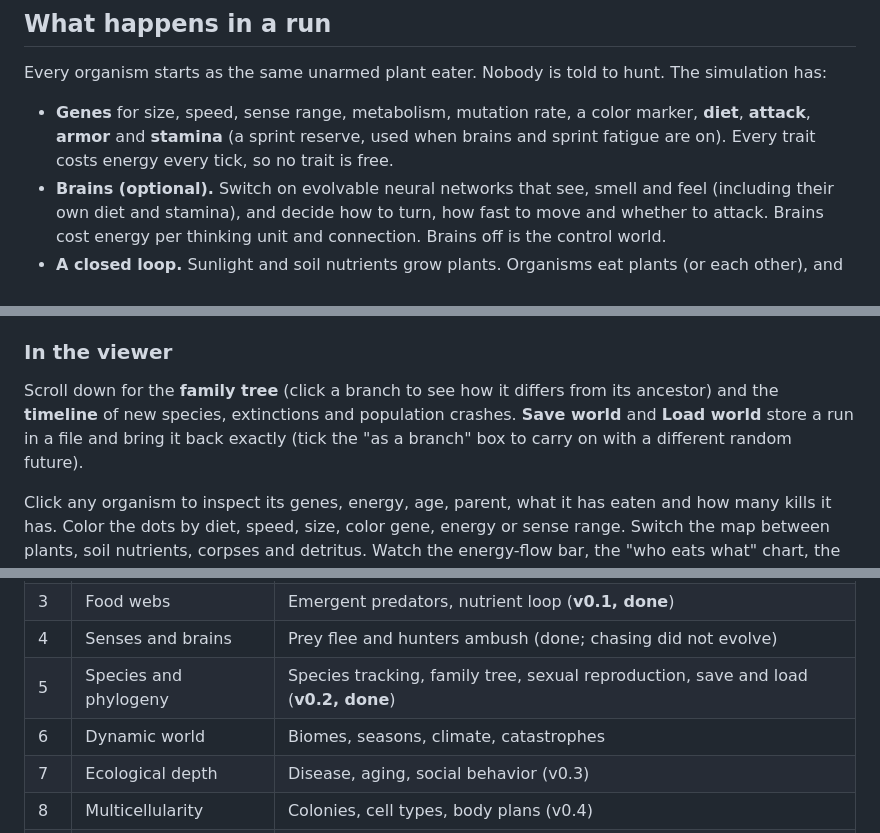
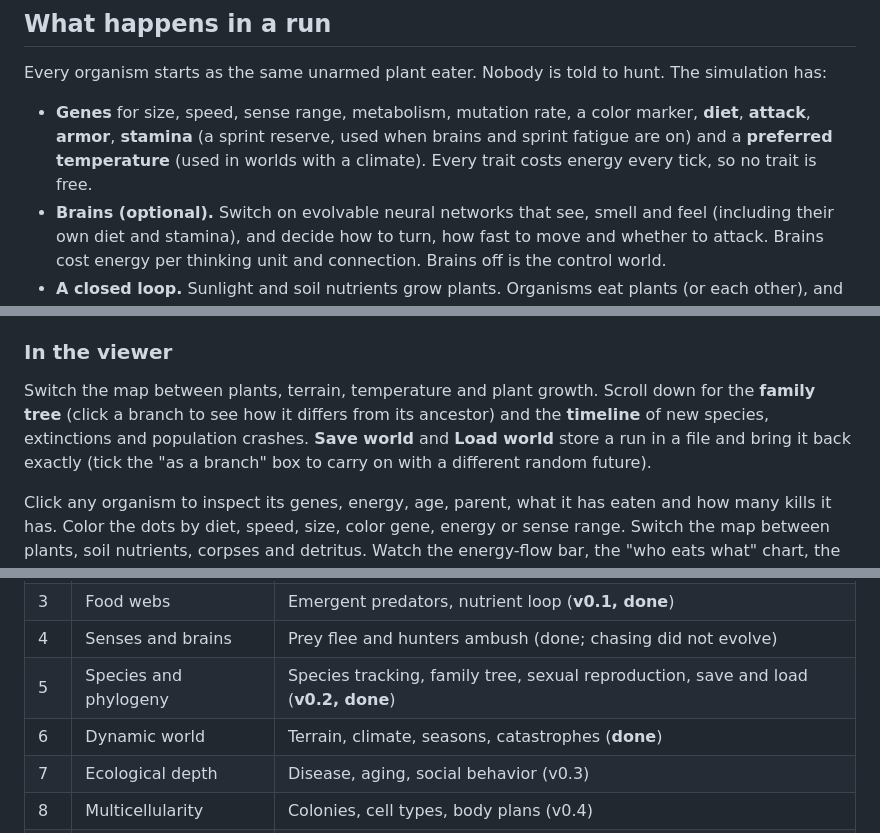
Before and after one commit to ge0ffr3y/evolution-sim, a Markdown page: README.md, 3 parts joined by grey strips. Drawn GitHub-style.

```diff
--- a/README.md
+++ b/README.md
@@ -20,7 +20,7 @@ Nobody is told to be a predator, a herbivore or a scavenger. Those roles, along
 
 Every organism starts as the same unarmed plant eater. Nobody is told to hunt. The simulation has:
 
-- **Genes** for size, speed, sense range, metabolism, mutation rate, a color marker, **diet**, **attack**, **armor** and **stamina** (a sprint reserve, used when brains and sprint fatigue are on). Every trait costs energy every tick, so no trait is free.
+- **Genes** for size, speed, sense range, metabolism, mutation rate, a color marker, **diet**, **attack**, **armor**, **stamina** (a sprint reserve, used when brains and sprint fatigue are on) and a **preferred temperature** (used in worlds with a climate). Every trait costs energy every tick, so no trait is free.
 - **Brains (optional).** Switch on evolvable neural networks that see, smell and feel (including their own diet and stamina), and decide how to turn, how fast to move and whether to attack. Brains cost energy per thinking unit and connection. Brains off is the control world.
 - **A closed loop.** Sunlight and soil nutrients grow plants. Organisms eat plants (or each other), and eating, dying and rotting return matter to the soil as detritus, which turns back into nutrients. Newborns are built from nutrients in the soil they are born on, so soil limits the population.
 - **Two ledgers, both checked by tests.** Energy flows one way (sun, plants, eaters, heat) and the books balance to better than one part in a billion. Matter goes round in a circle and none is ever created or destroyed.
@@ -81,7 +82,7 @@ The headless runner also accepts `--config configs/<preset>.json` to run a named
 
 ### In the viewer
 
-Scroll down for the **family tree** (click a branch to see how it differs from its ancestor) and the **timeline** of new species, extinctions and population crashes. **Save world** and **Load world** store a run in a file and bring it back exactly (tick the "as a branch" box to carry on with a different random future).
+Switch the map between plants, terrain, temperature and plant growth. Scroll down for the **family tree** (click a branch to see how it differs from its ancestor) and the **timeline** of new species, extinctions and population crashes. **Save world** and **Load world** store a run in a file and bring it back exactly (tick the "as a branch" box to carry on with a different random future).
 
 Click any organism to inspect its genes, energy, age, parent, what it has eaten and how many kills it has. Color the dots by diet, speed, size, color gene, energy or sense range. Switch the map between plants, soil nutrients, corpses and detritus. Watch the energy-flow bar, the "who eats what" chart, the trait heatmaps over time, and the log of notable firsts.
 
@@ -116,7 +126,7 @@ Each preset is a short JSON file in [`configs/`](configs) naming the settings it
 | 3 | Food webs | Emergent predators, nutrient loop (**v0.1, done**) |
 | 4 | Senses and brains | Prey flee and hunters ambush (done; chasing did not evolve) |
 | 5 | Species and phylogeny | Species tracking, family tree, sexual reproduction, save and load (**v0.2, done**) |
-| 6 | Dynamic world | Biomes, seasons, climate, catastrophes |
+| 6 | Dynamic world | Terrain, climate, seasons, catastrophes (**done**) |
 | 7 | Ecological depth | Disease, aging, social behavior (v0.3) |
 | 8 | Multicellularity | Colonies, cell types, body plans (v0.4) |
 | 9 | Experiments at scale | Parameter sweeps and findings |
```
Also changed, not shown: other parts of README.md (+12 -2 lines), CLAUDE.md (+2 -1 lines), docs/devlog/0006-a-dynamic-world.md (added, +39 -0 lines), docs/media/two-continents.png (added), 2 other files.
